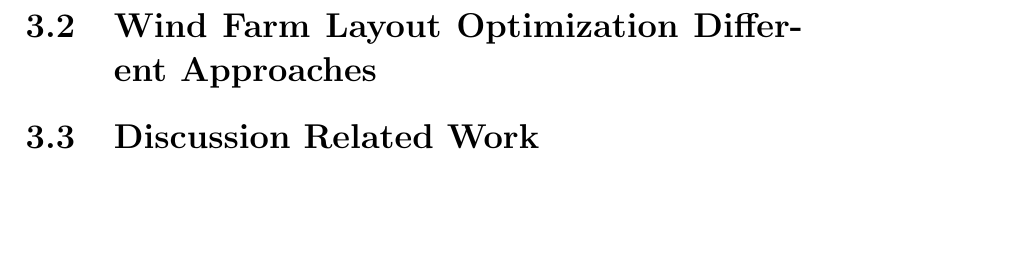
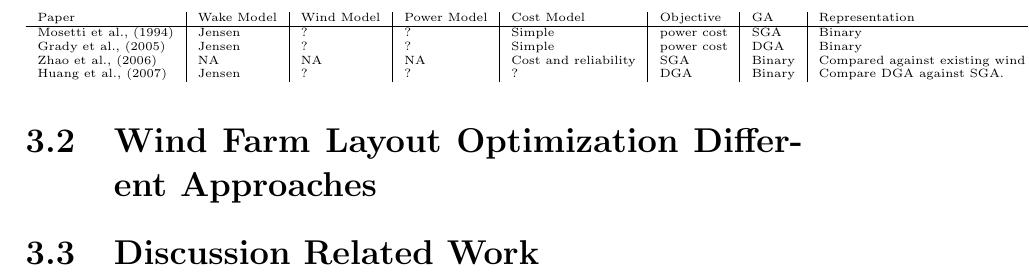
Before and after one commit to helenetangen/Project, a LaTeX thesis (project/project.tex, which reads project/relatedwork.tex): part of page 34 of 41, cut at the place of the change, the shorter picture padded with empty space. Compiled offline with pdfLaTeX.

Commit message:
Starte writing overview table.

```diff
--- a/project/relatedwork.tex
+++ b/project/relatedwork.tex
@@ -242,3 +242,30 @@ where $f_i$ is objective function \textcolor{red}{[Murata et al., 2001]}. Other
 
 
 \section{Discussion Related Work}
+
+
+\begin{table}
+\tiny
+\centering
+\begin{tabular}{l|l|l|l|l|l|l|l|l}
+Paper & Wake Model & Wind Model & Power Model & Cost Model & Objective & GA & Representation & New  \\
+\hline
+Mosetti et al., (1994) & Jensen & ? &  ? & Simple & power cost & SGA & Binary & Novel. \\
+Grady et al., (2005)    & Jensen & ? & ? & Simple & power cost & DGA & Binary & DGA \\
+Zhao et al., (2006) & NA & NA & NA & Cost and reliability & SGA & Binary & Compared against existing wind farm, optimize cable layout.. \\
+Huang et al., (2007) & Jensen & ? & ? & ? & DGA & Binary & Compare DGA against SGA. \\
+%• & • & • & • & • & • & • & • \\
+%• & • & • & • & • & • & • & • \\
+%• & • & • & • & • & • & • & • \\
+%• & • & • & • & • & • & • & • \\
+%• & • & • & • & • & • & • & • \\
+%• & • & • & • & • & • & • & • \\
+%• & • & • & • & • & • & • & • \\
+%• & • & • & • & • & • & • & • \\
+%• & • & • & • & • & • & • & • \\
+%• & • & • & • & • & • & • & • \\
+%• & • & • & • & • & • & • & • \\
+%• & • & • & • & • & • & • & • \\
+%• & • & • & • & • & • & • & • \\
+\end{tabular}
+\end{table}
```
Also changed, not shown: project/project.pdf, 5 other files.
